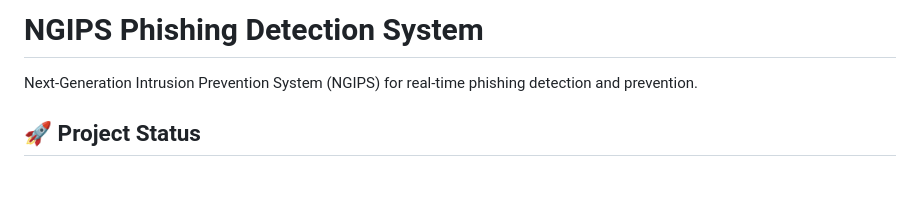
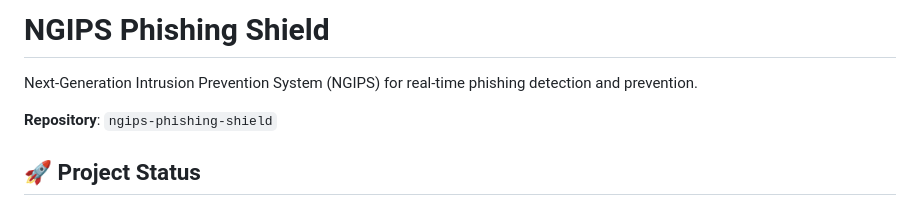
Before and after one commit to Olamzkid2005/NGIPS-Phishing-Shield, a Markdown page: README.md, the part around the change. GitHub-like rendering; blank space fills up the shorter version.

Commit message:
chore: rename repository to ngips-phishing-shield

```diff
--- a/README.md
+++ b/README.md
@@ -1,6 +1,8 @@
-# NGIPS Phishing Detection System
+# NGIPS Phishing Shield
 
 Next-Generation Intrusion Prevention System (NGIPS) for real-time phishing detection and prevention.
+
+**Repository**: `ngips-phishing-shield`
 
 ## 🚀 Project Status
 
```
